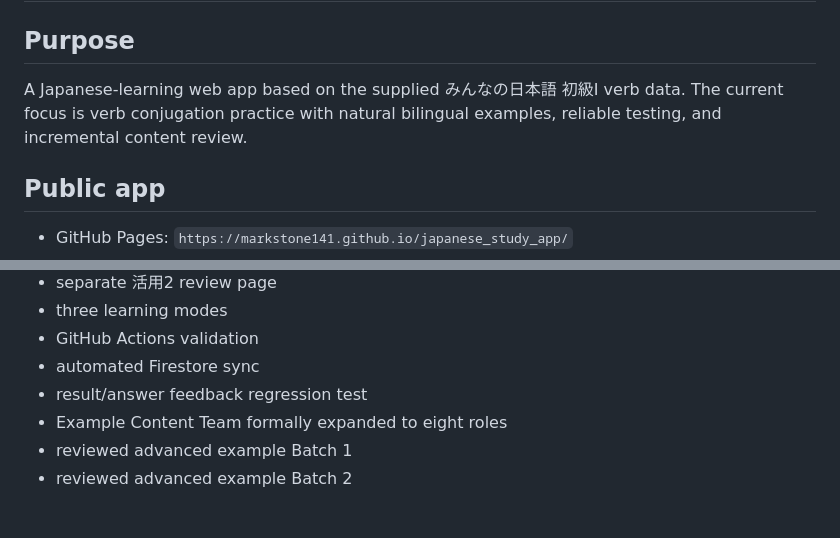
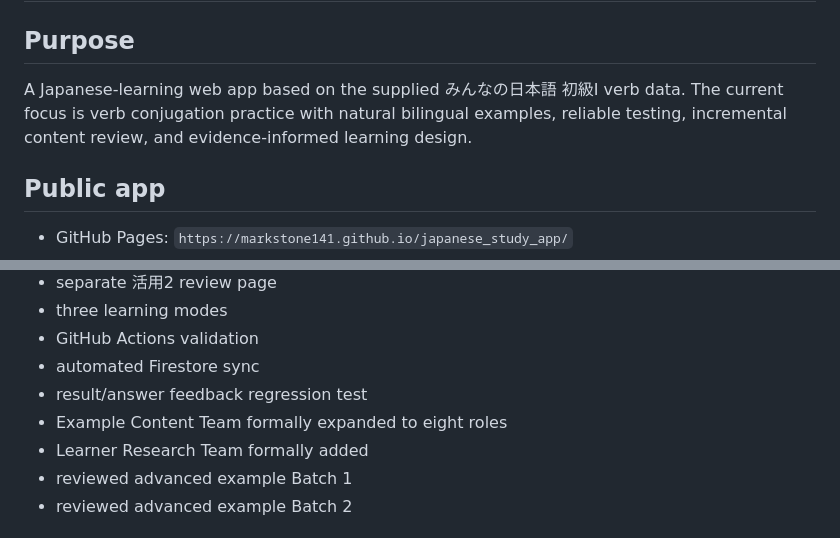
Before and after one commit to markStone141/japanese_study_app, a Markdown page: PROJECT_CONTEXT.md, 2 parts joined by grey strips. Drawn GitHub-style.

```diff
--- a/PROJECT_CONTEXT.md
+++ b/PROJECT_CONTEXT.md
@@ -1,7 +1,7 @@
 # Japanese Study App — Project Context
 
 ## Purpose
-A Japanese-learning web app based on the supplied みんなの日本語 初級I verb data. The current focus is verb conjugation practice with natural bilingual examples, reliable testing, and incremental content review.
+A Japanese-learning web app based on the supplied みんなの日本語 初級I verb data. The current focus is verb conjugation practice with natural bilingual examples, reliable testing, incremental content review, and evidence-informed learning design.
 
 ## Public app
 - GitHub Pages: `https://markstone141.github.io/japanese_study_app/`
@@ -87,6 +108,7 @@ The overall team also includes Coordinator, Question Design, Japanese QA, UI/UX,
 - automated Firestore sync
 - result/answer feedback regression test
 - Example Content Team formally expanded to eight roles
+- Learner Research Team formally added
 - reviewed advanced example Batch 1
 - reviewed advanced example Batch 2
 
```
Also changed, not shown: other parts of PROJECT_CONTEXT.md (+25 -1 lines).
